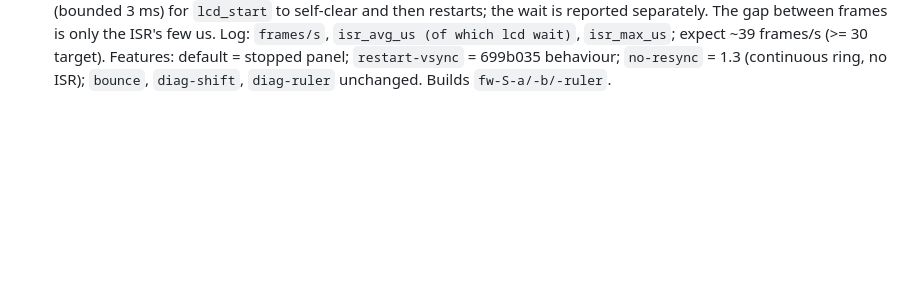
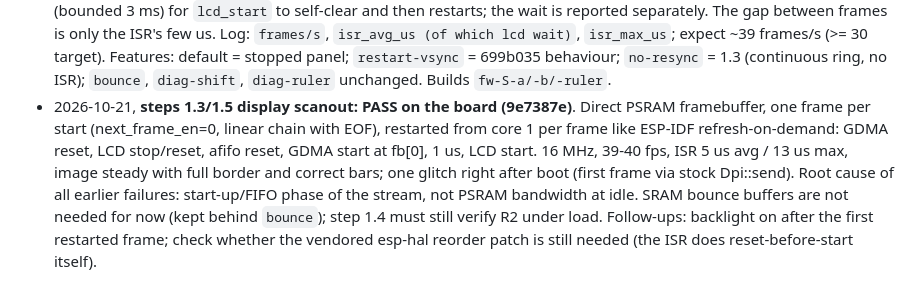
Before and after one commit to terminatorausbikinibottom/esp32-adsb, a Markdown page: docs/design/adsb-display.md, the part around the change. Drawn GitHub-style; blank space fills up the shorter version.

Commit message:
docs: record display scanout PASS on board (steps 1.3/1.5)
Co-Authored-By: Claude Opus 5.5 <noreply@anthropic.com>

```diff
--- a/docs/design/adsb-display.md
+++ b/docs/design/adsb-display.md
@@ -1767,3 +1767,12 @@ Unverified (summary): every [VERIFY] item above, especially:
   `frames/s`, `isr_avg_us (of which lcd wait)`, `isr_max_us`; expect ~39 frames/s (>= 30 target).
   Features: default = stopped panel; `restart-vsync` = 699b035 behaviour; `no-resync` = 1.3
   (continuous ring, no ISR); `bounce`, `diag-shift`, `diag-ruler` unchanged. Builds `fw-S-a/-b/-ruler`.
+- 2026-10-21, **steps 1.3/1.5 display scanout: PASS on the board (9e7387e)**. Direct PSRAM framebuffer, one
+  frame per start (next_frame_en=0, linear chain with EOF), restarted from core 1 per frame like
+  ESP-IDF refresh-on-demand: GDMA reset, LCD stop/reset, afifo reset, GDMA start at fb[0], 1 us,
+  LCD start. 16 MHz, 39-40 fps, ISR 5 us avg / 13 us max, image steady with full border and
+  correct bars; one glitch right after boot (first frame via stock Dpi::send). Root cause of all
+  earlier failures: start-up/FIFO phase of the stream, not PSRAM bandwidth at idle. SRAM bounce
+  buffers are not needed for now (kept behind `bounce`); step 1.4 must still verify R2 under load.
+  Follow-ups: backlight on after the first restarted frame; check whether the vendored esp-hal
+  reorder patch is still needed (the ISR does reset-before-start itself).
```
